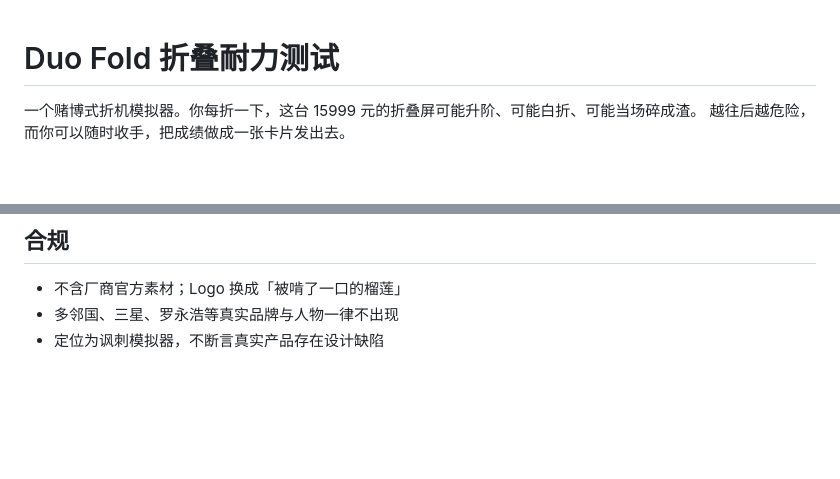
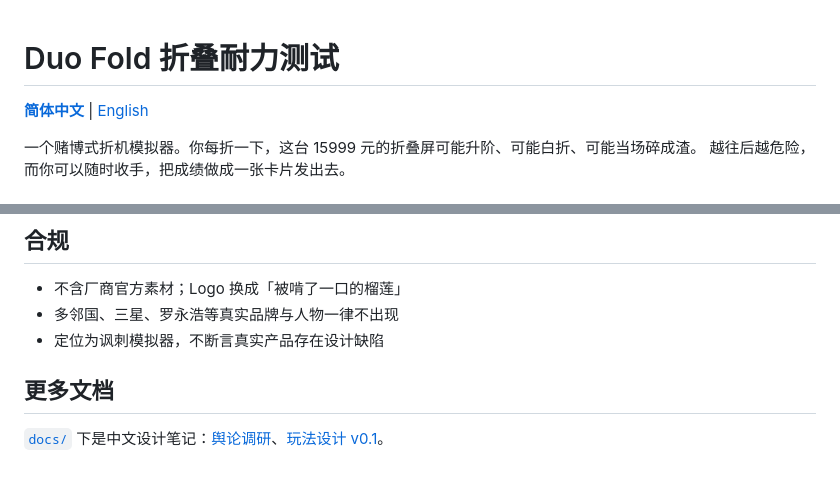
Before and after one commit to silent-reader-cn/duo-fold-game, a Markdown page: README.md, 2 parts joined by grey strips. Drawn GitHub-style; blank space fills up the shorter version.

Commit message:
docs(readme): 加英文版 README，与中文版互相跳转
- 新增 README.en.md：全文英文，逐节对齐中文版（玩法/数值/运行/排障/目录/技术点/合规）
- 两份顶部加语言条互跳：**[简体中文](README.md)** | [English](README.en.md)
- 两份都补「更多文档」，链到 docs/ 下的调研与玩法设计

```diff
--- a/README.md
+++ b/README.md
@@ -1,4 +1,6 @@
 # Duo Fold 折叠耐力测试
+
+**[简体中文](README.md)** | [English](README.en.md)
 
 一个赌博式折机模拟器。你每折一下，这台 15999 元的折叠屏可能升阶、可能白折、可能当场碎成渣。
 越往后越危险，而你可以随时收手，把成绩做成一张卡片发出去。
@@ -95,3 +97,7 @@ web/
 - 不含厂商官方素材；Logo 换成「被啃了一口的榴莲」
 - 多邻国、三星、罗永浩等真实品牌与人物一律不出现
 - 定位为讽刺模拟器，不断言真实产品存在设计缺陷
+
+## 更多文档
+
+[`docs/`](docs/) 下是中文设计笔记：[舆论调研](docs/01-舆论调研-2026-10-26.md)、[玩法设计 v0.1](docs/02-玩法设计-v0.1.md)。
```
Also changed, not shown: README.en.md (added, +110 -0 lines).
